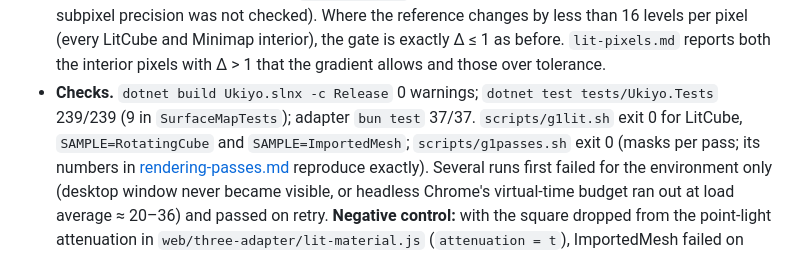
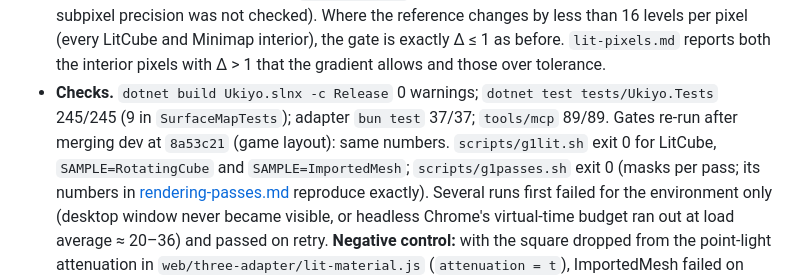
Before and after one commit to Obed0101/ukiyo, a Markdown page: docs/rendering-lighting.md, the part around the change. Rendered like a GitHub page.

Commit message:
Lighting doc: test counts and gate re-run on the merged tree (UKIYO-45)

```diff
--- a/docs/rendering-lighting.md
+++ b/docs/rendering-lighting.md
@@ -130,8 +130,9 @@ scripts/g1lit.sh` exited 1. Edges now come from geometry:
   inherits (SwiftShader's actual subpixel precision was not checked). Where the reference changes by less than 16
   levels per pixel (every LitCube and Minimap interior), the gate is exactly Δ ≤ 1 as before. `lit-pixels.md` reports
   both the interior pixels with Δ > 1 that the gradient allows and those over tolerance.
-- **Checks.** `dotnet build Ukiyo.slnx -c Release` 0 warnings; `dotnet test tests/Ukiyo.Tests` 239/239 (9 in
-  `SurfaceMapTests`); adapter `bun test` 37/37. `scripts/g1lit.sh` exit 0 for LitCube, `SAMPLE=RotatingCube` and
+- **Checks.** `dotnet build Ukiyo.slnx -c Release` 0 warnings; `dotnet test tests/Ukiyo.Tests` 245/245 (9 in
+  `SurfaceMapTests`); adapter `bun test` 37/37; `tools/mcp` 89/89. Gates re-run after merging dev at `8a53c21` (game
+  layout): same numbers. `scripts/g1lit.sh` exit 0 for LitCube, `SAMPLE=RotatingCube` and
   `SAMPLE=ImportedMesh`; `scripts/g1passes.sh` exit 0 (masks per pass; its numbers in
   [rendering-passes.md](rendering-passes.md) reproduce exactly). Several runs first failed for the environment only
   (desktop window never became visible, or headless Chrome's virtual-time budget ran out at load average ≈ 20–36)
```
